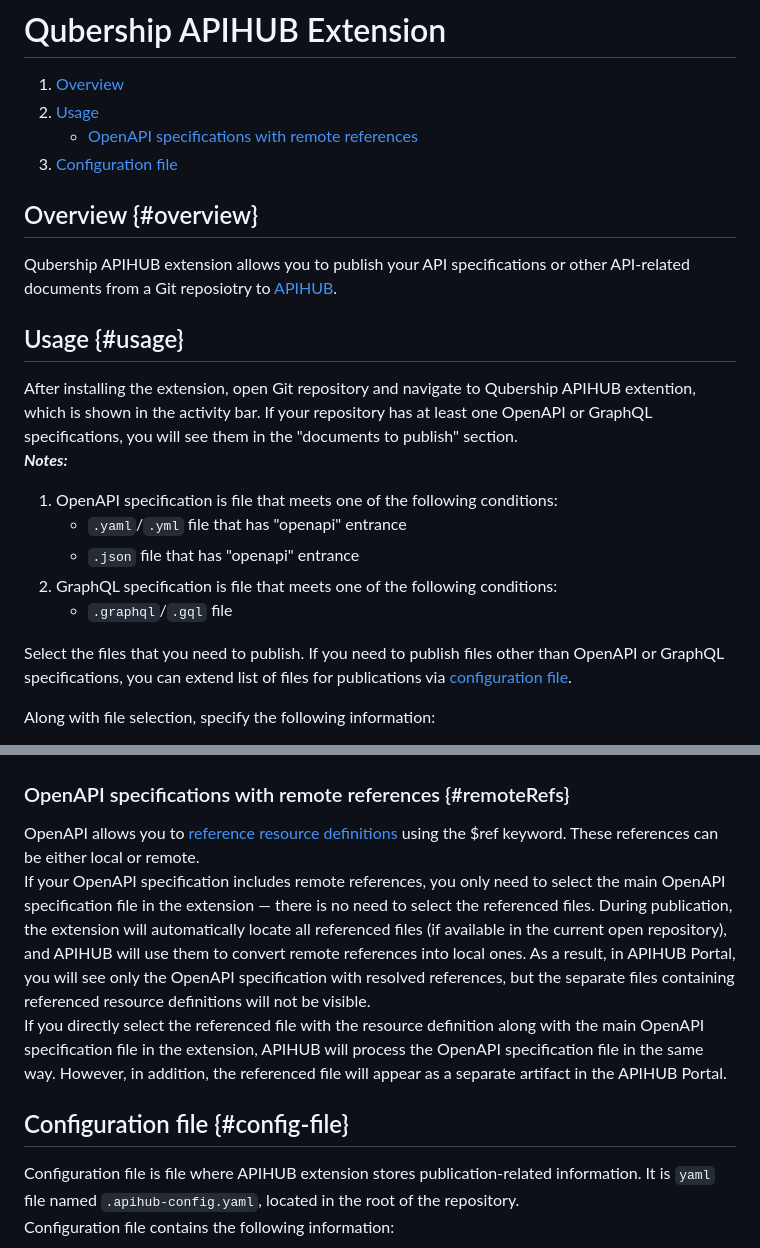
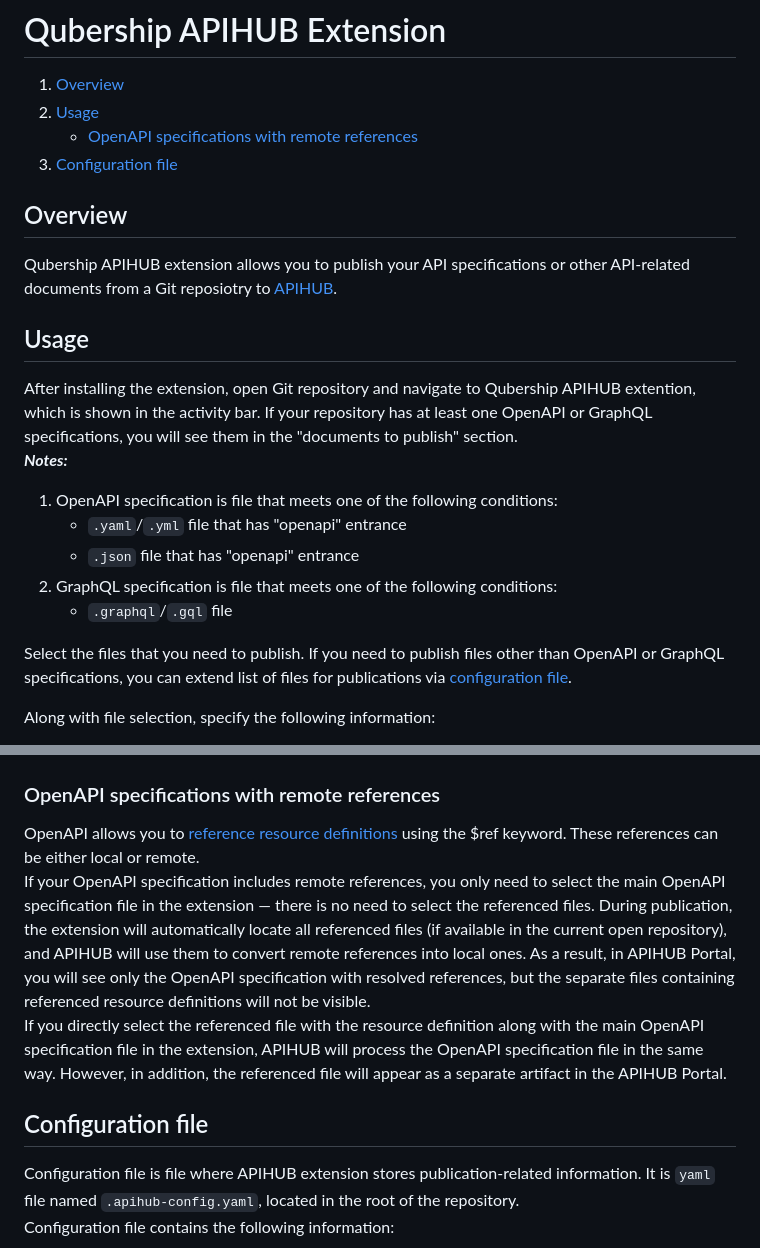
Before and after one commit to Netcracker/qubership-apihub-vscode, a Markdown page: README.md, 2 parts joined by grey strips. Drawn GitHub-style.

Commit message:
fix internal links in README.md

````diff
--- a/README.md
+++ b/README.md
@@ -6,8 +6,8 @@
 
-## Overview {#overview}
+## Overview
 Qubership APIHUB extension allows you to publish your API specifications or other API-related documents from a Git reposiotry to [APIHUB](https://github.com/Netcracker/qubership-apihub-ui).
 
-## Usage {#usage}
+## Usage
 After installing the extension, open Git repository and navigate to Qubership APIHUB extention, which is shown in the activity bar. If your repository has at least one OpenAPI or GraphQL specifications, you will see them in the "documents to publish" section.
 ***Notes:***
 1. OpenAPI specification is file that meets one of the following conditions:
@@ -16,7 +16,7 @@ After installing the extension, open Git repository and navigate to Qubership AP
 2. GraphQL specification is file that meets one of the following conditions:
    - ```.graphql```/```.gql``` file
 
-Select the files that you need to publish. If you need to publish files other than OpenAPI or GraphQL specifications, you can extend list of files for publications via [configuration file](#config-file).
+Select the files that you need to publish. If you need to publish files other than OpenAPI or GraphQL specifications, you can extend list of files for publications via [configuration file](#configuration-file).
 
 Along with file selection, specify the following information:
 1. APIHUB environment:
@@ -33,12 +33,12 @@ After selecting the files and filling in all the required fields, click the **Pu
 
 ![](/docs/img/qubership_apihub_extension.png)
 
-### OpenAPI specifications with remote references {#remoteRefs}
+### OpenAPI specifications with remote references
 OpenAPI allows you to [reference resource definitions](https://swagger.io/docs/specification/v3_0/using-ref/) using the $ref keyword. These references can be either local or remote.
 If your OpenAPI specification includes remote references, you only need to select the main OpenAPI specification file in the extension — there is no need to select the referenced files. During publication, the extension will automatically locate all referenced files (if available in the current open repository), and APIHUB will use them to convert remote references into local ones. As a result, in APIHUB Portal, you will see only the OpenAPI specification with resolved references, but the separate files containing referenced resource definitions will not be visible.
 If you directly select the referenced file with the resource definition along with the main OpenAPI specification file in the extension, APIHUB will process the OpenAPI specification file in the same way. However, in addition, the referenced file will appear as a separate artifact in the APIHUB Portal.
 
-## Configuration file {#config-file}
+## Configuration file
 Configuration file is file where APIHUB extension stores publication-related information. It is ```yaml``` file named ```.apihub-config.yaml```, located in the root of the repository.
 Configuration file contains the following information:
 
````
Also changed, not shown: other parts of README.md (+2 -2 lines).
